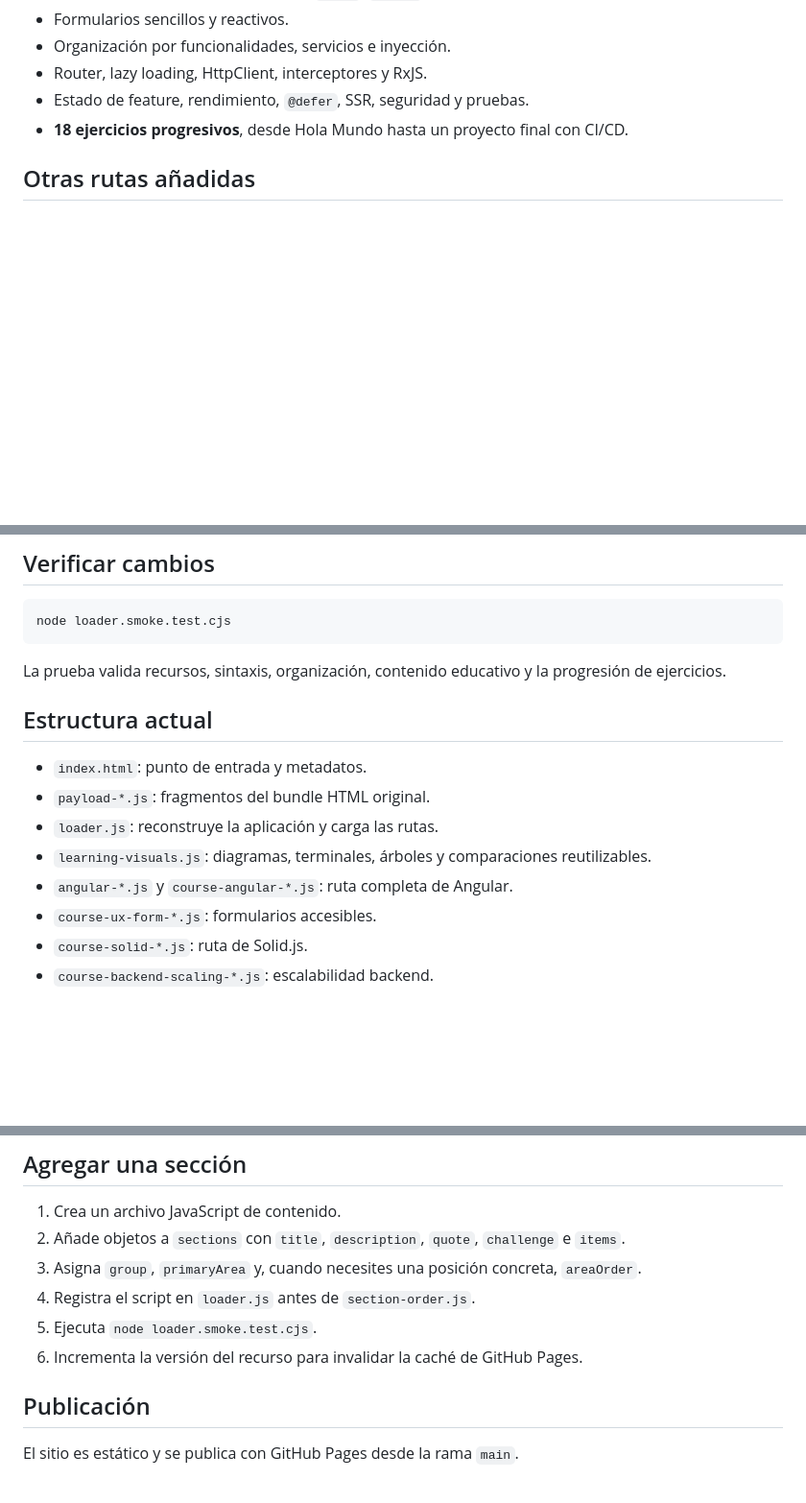
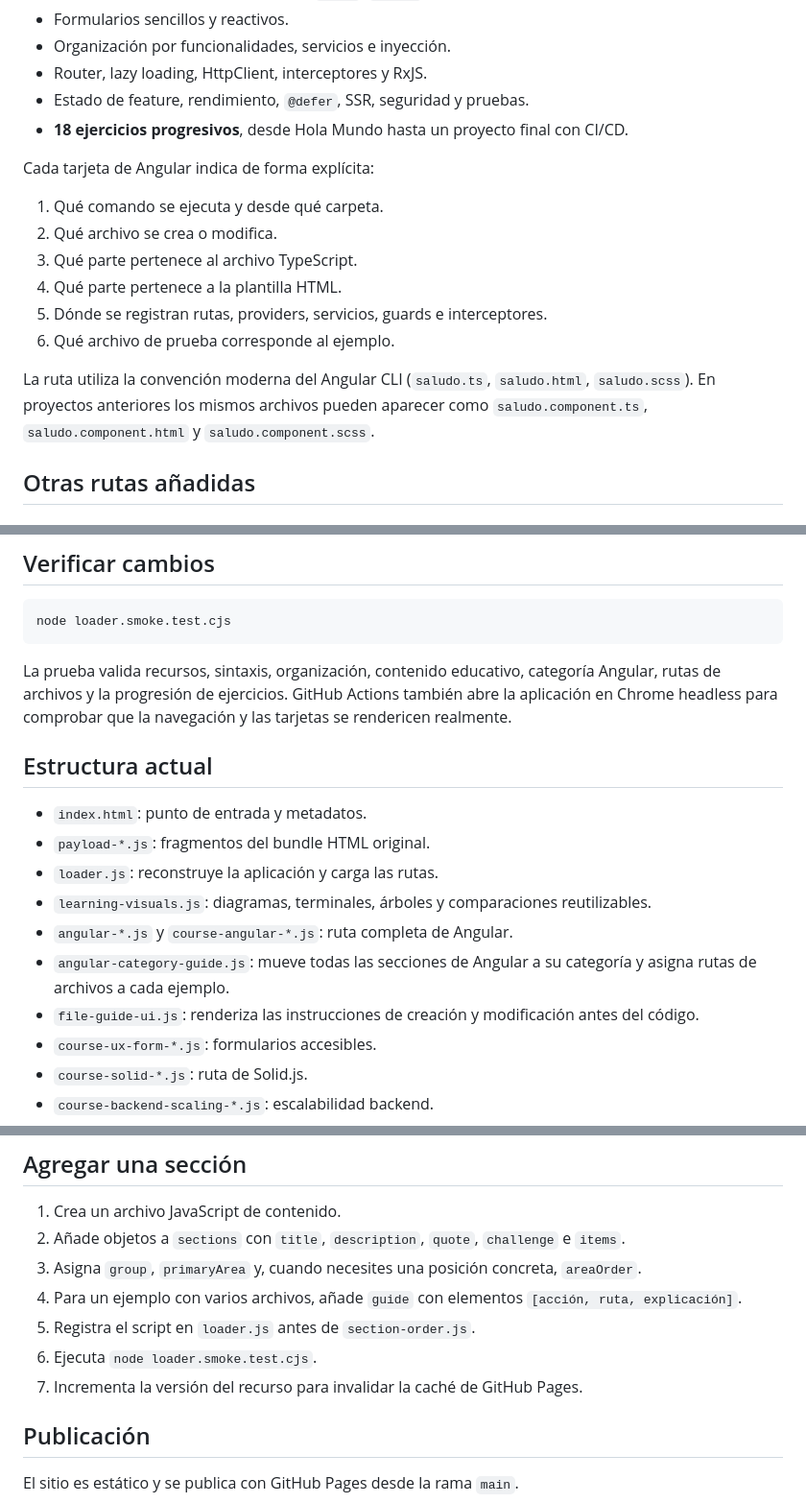
Before and after one commit to diln20/biblioteca-etiquetas-html, a Markdown page: README.md, 3 parts joined by grey strips. Shown at 96% size. GitHub-like rendering; blank space fills up the shorter version.

Commit message:
docs: documenta categoría Angular y archivos por lección

````diff
--- a/README.md
+++ b/README.md
@@ -23,6 +25,17 @@ La ruta explica cómo funciona Angular antes de introducir sintaxis:
 - Router, lazy loading, HttpClient, interceptores y RxJS.
 - Estado de feature, rendimiento, `@defer`, SSR, seguridad y pruebas.
 - **18 ejercicios progresivos**, desde Hola Mundo hasta un proyecto final con CI/CD.
+
+Cada tarjeta de Angular indica de forma explícita:
+
+1. Qué comando se ejecuta y desde qué carpeta.
+2. Qué archivo se crea o modifica.
+3. Qué parte pertenece al archivo TypeScript.
+4. Qué parte pertenece a la plantilla HTML.
+5. Dónde se registran rutas, providers, servicios, guards e interceptores.
+6. Qué archivo de prueba corresponde al ejemplo.
+
+La ruta utiliza la convención moderna del Angular CLI (`saludo.ts`, `saludo.html`, `saludo.scss`). En proyectos anteriores los mismos archivos pueden aparecer como `saludo.component.ts`, `saludo.component.html` y `saludo.component.scss`.
 
 ## Otras rutas añadidas
 
@@ -52,7 +65,7 @@ Después abre `http://localhost:8000`.
 node loader.smoke.test.cjs
 ```
 
-La prueba valida recursos, sintaxis, organización, contenido educativo y la progresión de ejercicios.
+La prueba valida recursos, sintaxis, organización, contenido educativo, categoría Angular, rutas de archivos y la progresión de ejercicios. GitHub Actions también abre la aplicación en Chrome headless para comprobar que la navegación y las tarjetas se rendericen realmente.
 
 ## Estructura actual
 
@@ -61,6 +74,8 @@ La prueba valida recursos, sintaxis, organización, contenido educativo y la pro
 - `loader.js`: reconstruye la aplicación y carga las rutas.
 - `learning-visuals.js`: diagramas, terminales, árboles y comparaciones reutilizables.
 - `angular-*.js` y `course-angular-*.js`: ruta completa de Angular.
+- `angular-category-guide.js`: mueve todas las secciones de Angular a su categoría y asigna rutas de archivos a cada ejemplo.
+- `file-guide-ui.js`: renderiza las instrucciones de creación y modificación antes del código.
 - `course-ux-form-*.js`: formularios accesibles.
 - `course-solid-*.js`: ruta de Solid.js.
 - `course-backend-scaling-*.js`: escalabilidad backend.
@@ -73,9 +88,10 @@ La prueba valida recursos, sintaxis, organización, contenido educativo y la pro
 1. Crea un archivo JavaScript de contenido.
 2. Añade objetos a `sections` con `title`, `description`, `quote`, `challenge` e `items`.
 3. Asigna `group`, `primaryArea` y, cuando necesites una posición concreta, `areaOrder`.
-4. Registra el script en `loader.js` antes de `section-order.js`.
-5. Ejecuta `node loader.smoke.test.cjs`.
-6. Incrementa la versión del recurso para invalidar la caché de GitHub Pages.
+4. Para un ejemplo con varios archivos, añade `guide` con elementos `[acción, ruta, explicación]`.
+5. Registra el script en `loader.js` antes de `section-order.js`.
+6. Ejecuta `node loader.smoke.test.cjs`.
+7. Incrementa la versión del recurso para invalidar la caché de GitHub Pages.
 
 ## Publicación
 
````
Also changed, not shown: other parts of README.md (+2 -0 lines).
